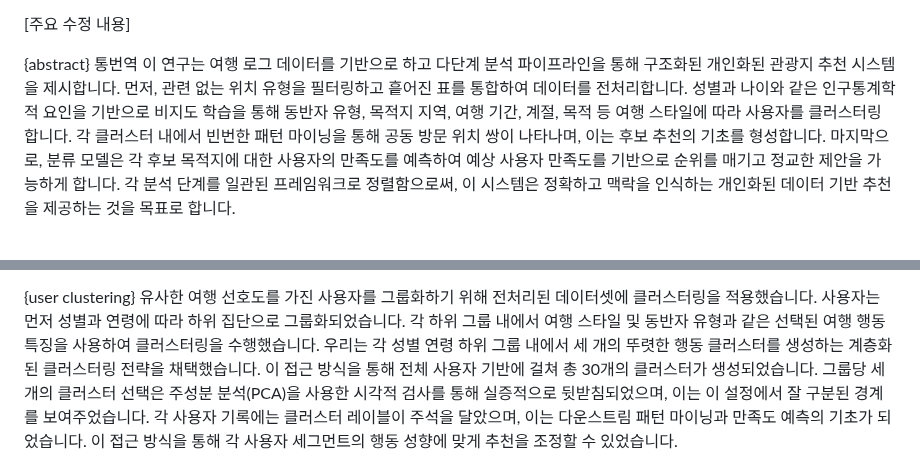
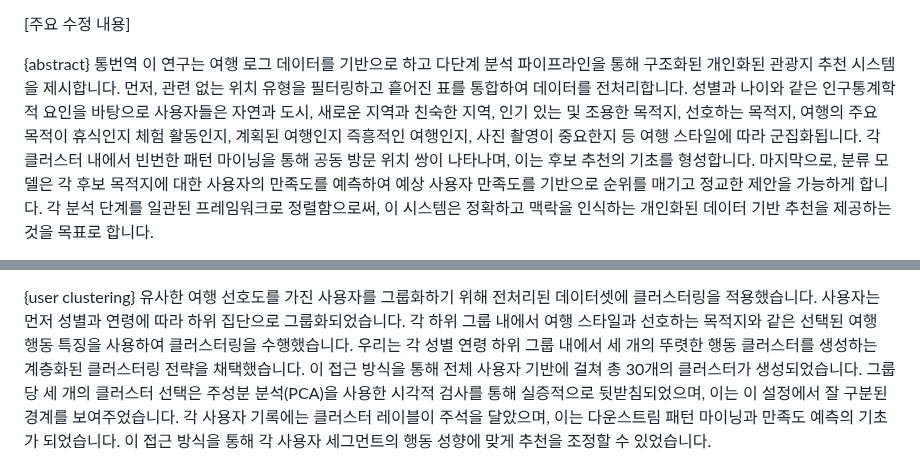
Before and after one commit to hyeomeo/20251R0136COSE47101, a Markdown page: latex-docs/README.md, 2 parts joined by grey strips. Rendered like a GitHub page.

Commit message:
Update README.md - cluster edit

```diff
--- a/latex-docs/README.md
+++ b/latex-docs/README.md
@@ -21,7 +21,8 @@
 {abstract} 통번역
 이 연구는 여행 로그 데이터를 기반으로 하고 다단계 분석 파이프라인을 통해 구조화된 개인화된 관광지 추천 시스템을 제시합니다.
 먼저, 관련 없는 위치 유형을 필터링하고 흩어진 표를 통합하여 데이터를 전처리합니다.
-성별과 나이와 같은 인구통계학적 요인을 기반으로 비지도 학습을 통해 동반자 유형, 목적지 지역, 여행 기간, 계절, 목적 등 여행 스타일에 따라 사용자를 클러스터링합니다.
+성별과 나이와 같은 인구통계학적 요인을 바탕으로 사용자들은 자연과 도시, 새로운 지역과 친숙한 지역, 인기 있는 및 조용한 목적지, 선호하는 목적지, 여행의 주요 목적이 휴식인지 체험 활동인지,
+계획된 여행인지 즉흥적인 여행인지, 사진 촬영이 중요한지 등 여행 스타일에 따라 군집화됩니다.
 각 클러스터 내에서 빈번한 패턴 마이닝을 통해 공동 방문 위치 쌍이 나타나며, 이는 후보 추천의 기초를 형성합니다.
 마지막으로, 분류 모델은 각 후보 목적지에 대한 사용자의 만족도를 예측하여 예상 사용자 만족도를 기반으로 순위를 매기고 정교한 제안을 가능하게 합니다.
 각 분석 단계를 일관된 프레임워크로 정렬함으로써, 이 시스템은 정확하고 맥락을 인식하는 개인화된 데이터 기반 추천을 제공하는 것을 목표로 합니다.
@@ -51,7 +52,7 @@ AI허브코리아가 제공하는 이 데이터셋에는 한국 전역 12,000여
 
 {user clustering}
 유사한 여행 선호도를 가진 사용자를 그룹화하기 위해 전처리된 데이터셋에 클러스터링을 적용했습니다. 사용자는 먼저 성별과 연령에 따라 하위 집단으로 그룹화되었습니다.
-각 하위 그룹 내에서 여행 스타일 및 동반자 유형과 같은 선택된 여행 행동 특징을 사용하여 클러스터링을 수행했습니다.
+각 하위 그룹 내에서 여행 스타일과 선호하는 목적지와 같은 선택된 여행 행동 특징을 사용하여 클러스터링을 수행했습니다.
 우리는 각 성별 연령 하위 그룹 내에서 세 개의 뚜렷한 행동 클러스터를 생성하는 계층화된 클러스터링 전략을 채택했습니다.
 이 접근 방식을 통해 전체 사용자 기반에 걸쳐 총 30개의 클러스터가 생성되었습니다.
 그룹당 세 개의 클러스터 선택은 주성분 분석(PCA)을 사용한 시각적 검사를 통해 실증적으로 뒷받침되었으며, 이는 이 설정에서 잘 구분된 경계를 보여주었습니다.
```
